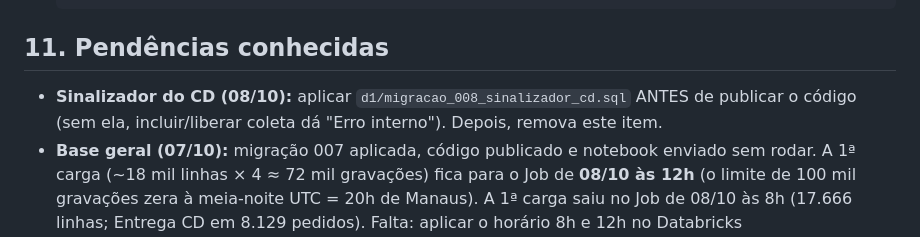
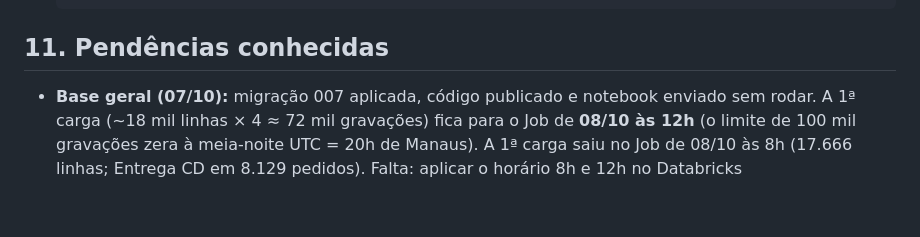
Before and after one commit to emillymonte22/portamkt, a Markdown page: CONTEXTO_IA.md, the part around the change. Drawn GitHub-style; blank space fills up the shorter version.

Commit message:
Contexto: migração 008 aplicada

```diff
--- a/CONTEXTO_IA.md
+++ b/CONTEXTO_IA.md
@@ -174,7 +174,6 @@ No front, todas as chamadas passam pela função `api(caminho, opcoes)` em `publ
 
 ## 11. Pendências conhecidas
 
-- **Sinalizador do CD (08/10):** aplicar `d1/migracao_008_sinalizador_cd.sql` ANTES de publicar o código (sem ela, incluir/liberar coleta dá "Erro interno"). Depois, remova este item.
 - **Base geral (07/10):** migração 007 aplicada, código publicado e notebook enviado sem rodar. A 1ª carga (~18 mil linhas × 4 ≈ 72 mil gravações) fica para o Job de **08/10 às 12h** (o limite de 100 mil gravações zera à meia-noite UTC = 20h de Manaus). A 1ª carga saiu no Job de 08/10 às 8h (17.666 linhas; Entrega CD em 8.129 pedidos). Falta: aplicar o horário 8h e 12h no Databricks (`ferramentas\atualizar_agendamento.ps1`, rodado pela Emilly); apagar `controle_aereo` e, se nada mais usar, parar de sincronizar `entregas_mkt`. Depois, remova este item.
 - Compartilhar o Job e a pasta do notebook com `carlossimoes@bemol.com.br` (Can Manage): a Emilly faz pela interface do Databricks (Permissions).
 - Traduzir os códigos da coluna `etapa` (`MANIFEST_01`, `VLPOSTNG_01`, …) para nomes legíveis.
```
